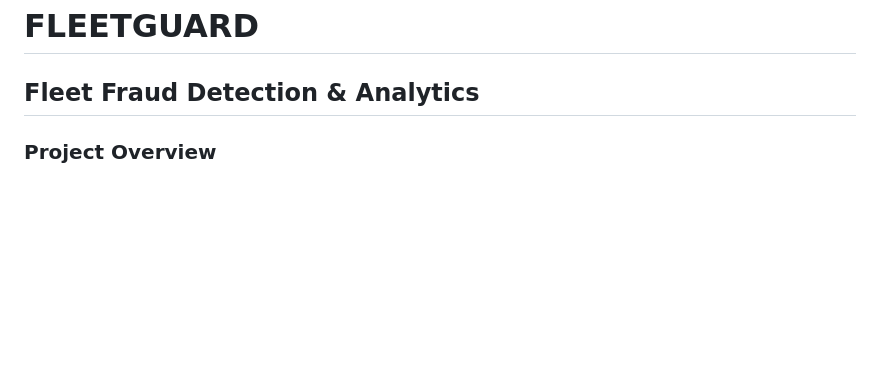
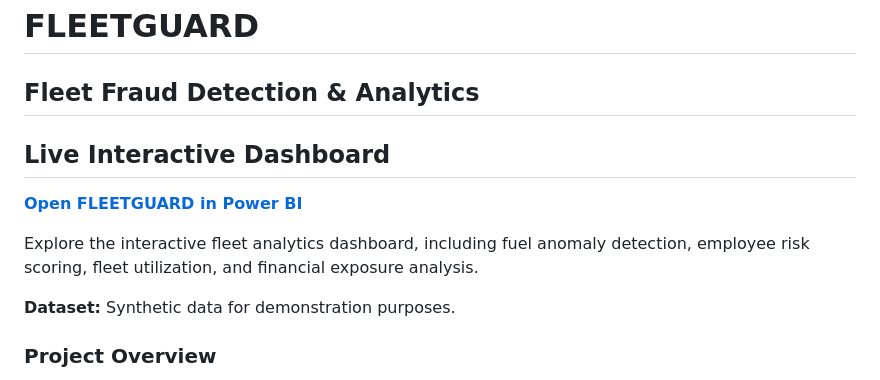
Before and after one commit to romarta/ttex-employee-fraud-analysis, a Markdown page: README.md, the part around the change. Drawn GitHub-style; blank space fills up the shorter version.

```diff
--- a/README.md
+++ b/README.md
@@ -1,5 +1,15 @@
 # FLEETGUARD
 ## Fleet Fraud Detection & Analytics
+
+## Live Interactive Dashboard
+
+[**Open FLEETGUARD in Power BI**](https://app.powerbi.com/view?r=eyJrIjoiY2ZkMTBhMjctYWExYy00MzQ5LTljZGEtZDdjMDM4ZjI2YjdlIiwidCI6IjJmYWI1MTA4LTBiM2UtNDYwMy05Yjc3LTM2Y2QyYzk0ZmEzZSJ9&pageName=1873d2e93ba65ee9c949)
+
+Explore the interactive fleet analytics dashboard,
+including fuel anomaly detection, employee risk scoring,
+fleet utilization, and financial exposure analysis.
+
+**Dataset:** Synthetic data for demonstration purposes.
 
 ### Project Overview
 
```
